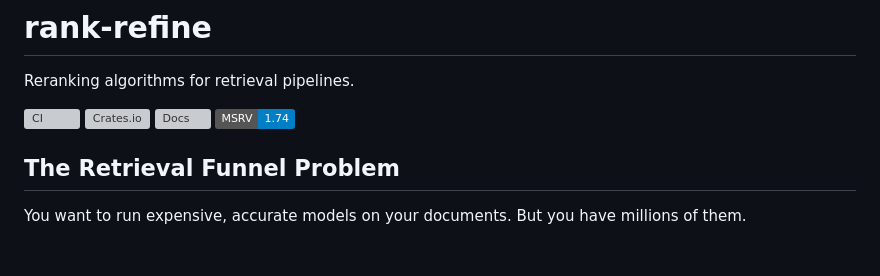
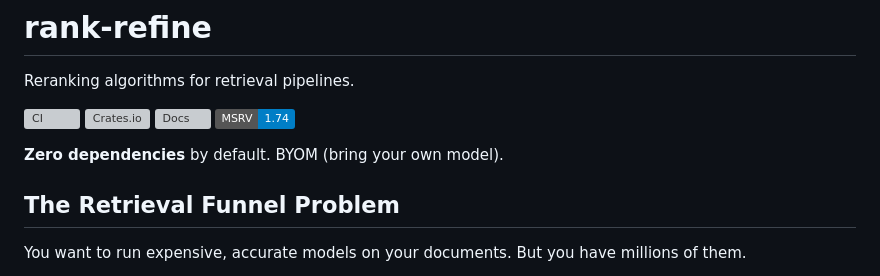
Before and after one commit to arclabs561/rank-refine, a Markdown page: README.md, the part around the change. Drawn GitHub-style; badges without logos; blank space fills up the shorter version; grey boxes are pictures that could not be loaded.

Commit message:
Document minimal-dependency design in DESIGN.md and README

```diff
--- a/README.md
+++ b/README.md
@@ -6,6 +6,8 @@ Reranking algorithms for retrieval pipelines.
 [![Crates.io](https://img.shields.io/crates/v/rank-refine.svg)](https://crates.io/crates/rank-refine)
 [![Docs](https://docs.rs/rank-refine/badge.svg)](https://docs.rs/rank-refine)
 [![MSRV](https://img.shields.io/badge/MSRV-1.74-blue)](https://blog.rust-lang.org/2023/11/16/Rust-1.74.0.html)
+
+**Zero dependencies** by default. BYOM (bring your own model).
 
 ## The Retrieval Funnel Problem
 
```
Also changed, not shown: DESIGN.md (+24 -0 lines).
